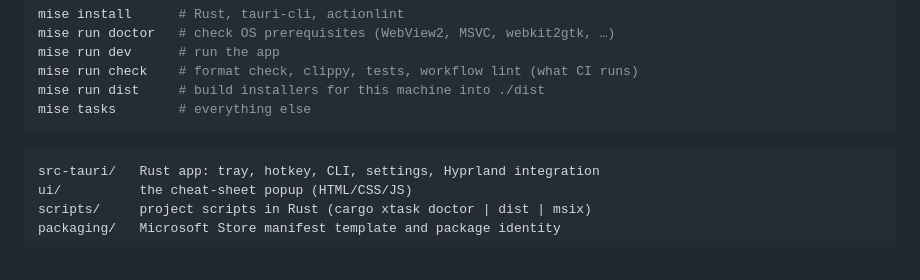
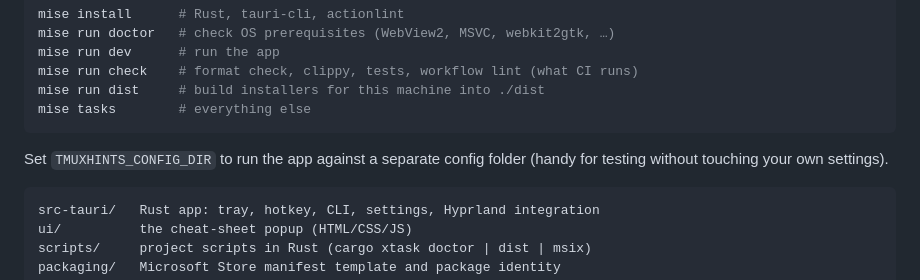
Before and after one commit to cicorias/tmuxhints, a Markdown page: README.md, the part around the change. Rendered like a GitHub page; blank space fills up the shorter version.

````diff
--- a/README.md
+++ b/README.md
@@ -133,6 +133,9 @@ mise run dist     # build installers for this machine into ./dist
 mise tasks        # everything else
 ```
 
+Set `TMUXHINTS_CONFIG_DIR` to run the app against a separate config folder (handy for
+testing without touching your own settings).
+
 ```
 src-tauri/   Rust app: tray, hotkey, CLI, settings, Hyprland integration
 ui/          the cheat-sheet popup (HTML/CSS/JS)
````
Also changed, not shown: docs/microsoft-store.md (+32 -4 lines), docs/store/1-cheatsheet-default-prefix.png (added), docs/store/2-cheatsheet-custom-prefix.png (added), 3 other files.
